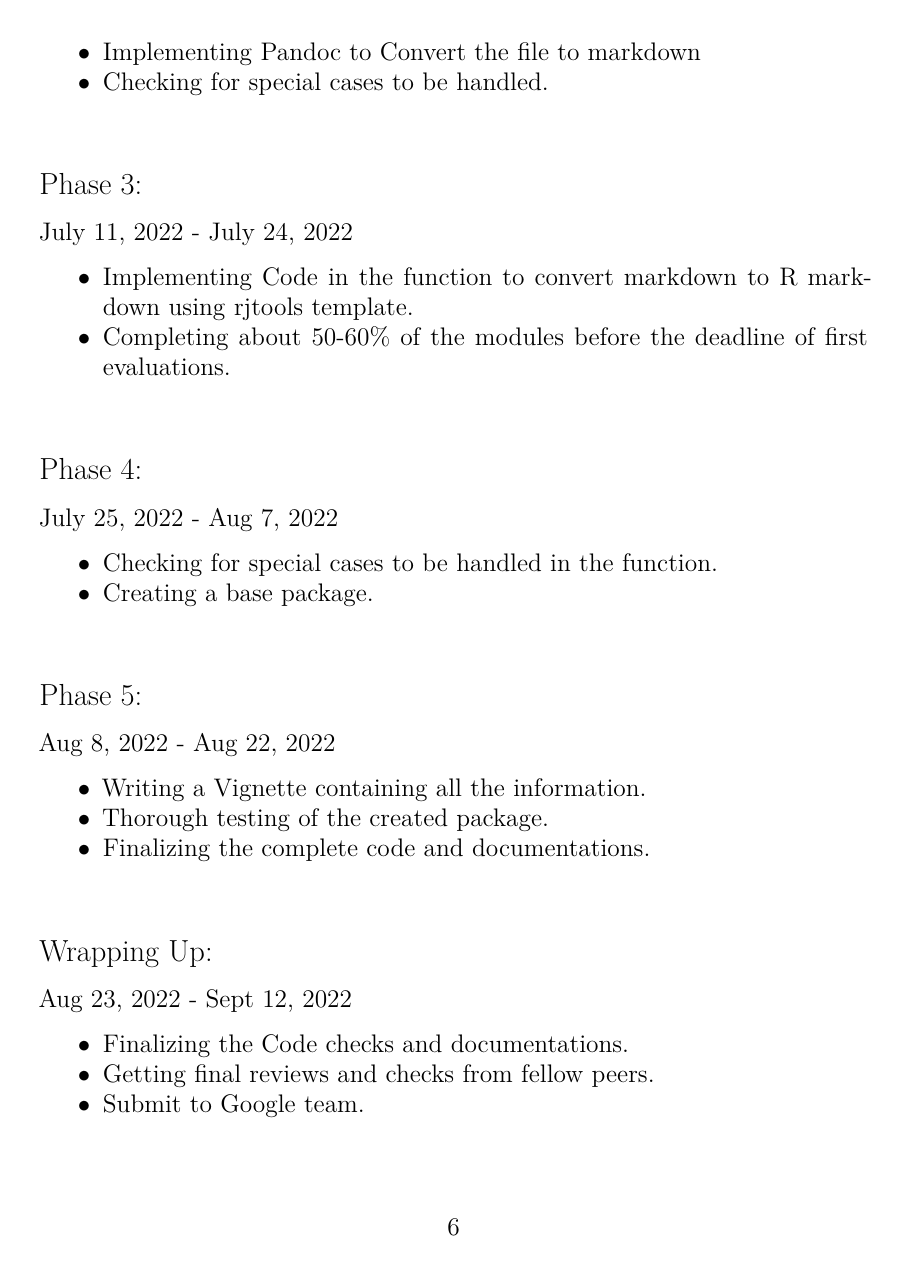
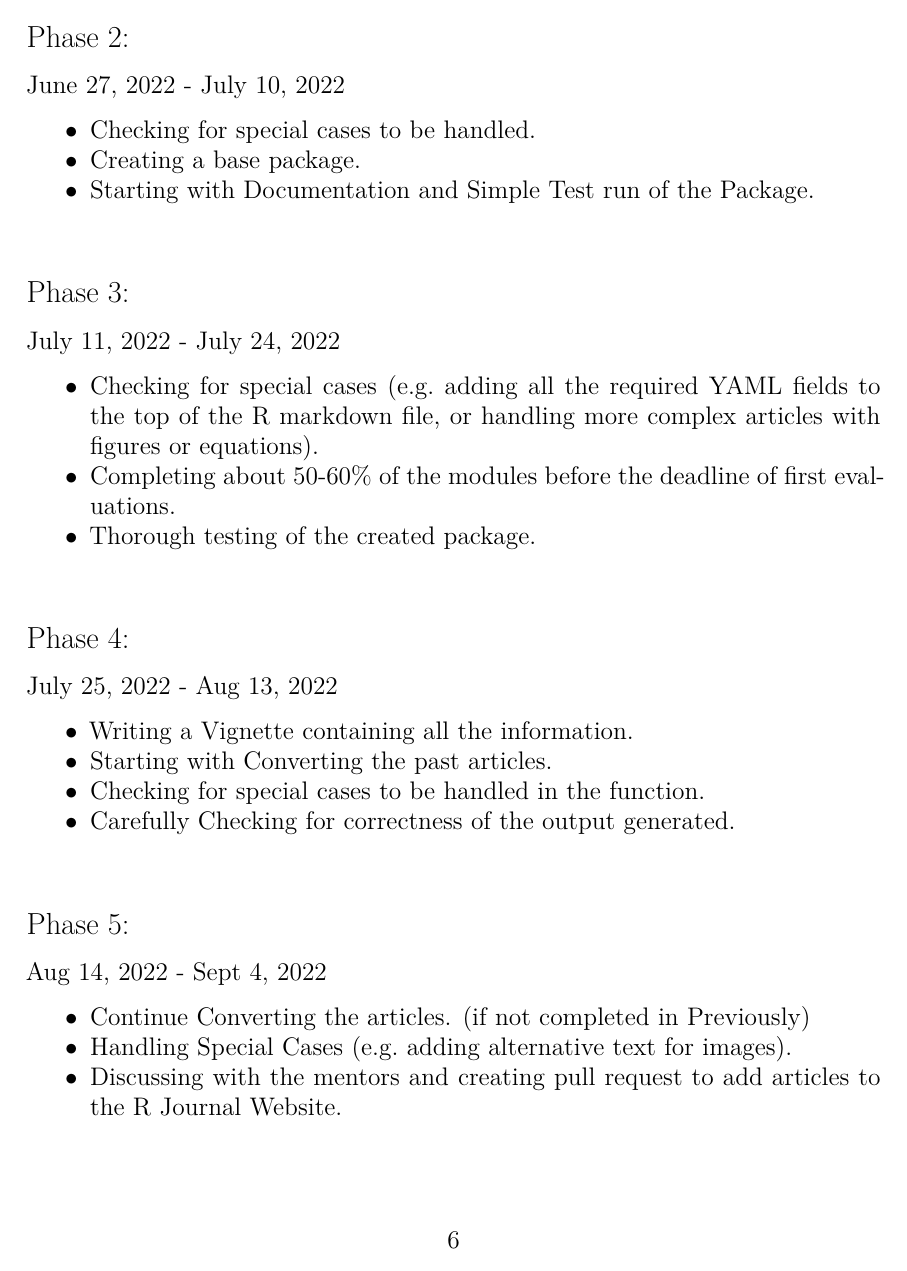
Before and after one commit to adarshgowdaa/GSoC_2022--R_Journal_articles_to_HTML-tests, an R Markdown document (Proposal/Draft_Project_Proposal.Rmd): page 6 of 8. Rendered offline with R 4.5, knitr and Pandoc, then LaTeX, with nearby package versions; a font, style sheet, LaTeX package, included part or bibliography that could not be used is replaced or left out.

Commit message:
Updated Proposal

```diff
--- a/Proposal/Draft_Project_Proposal.Rmd
+++ b/Proposal/Draft_Project_Proposal.Rmd
@@ -10,7 +10,7 @@ output:
   pdf_document:
 documentclass: extarticle
 fontsize: 14pt
-geometry: margin=1in
+geometry: margin=0.9in
 mainfont: Times New Roman
 ---
 
@@ -153,34 +160,38 @@ print("Hello World to the R Community")
 ## Phase 2:
 **June 27, 2022 - July 10, 2022**
 
-* Implementing **Pandoc** to Convert the file to **markdown**
 * Checking for special cases to be handled.
+* Creating a base package.
+* Starting with Documentation and Simple Test run of the Package.
 \
 
 ## Phase 3:
 **July 11, 2022 - July 24, 2022**
 
-* Implementing Code in the function to convert **markdown** to **R markdown** using **rjtools** template.
+* Checking for special cases  (e.g. adding all the required YAML fields to the top of the R markdown file, or handling more complex articles with figures or equations).
 * Completing about 50-60% of the modules before the deadline   of first evaluations.
+* Thorough testing of the created package.
 \
 
 ## Phase 4:
-**July 25, 2022 - Aug 7, 2022**
+**July 25, 2022 - Aug 13, 2022**
 
+* Writing a Vignette containing all the information.
+* Starting with Converting the past articles.
 * Checking for special cases to be handled in the function.
-* Creating a base package.
+* Carefully Checking for correctness of the output generated.
 \
 
 ## Phase 5:
-**Aug 8, 2022 - Aug 22, 2022**
+**Aug 14, 2022 - Sept 4, 2022**
 
-* Writing a Vignette containing all the information.
-* Thorough testing of the created package.
-* Finalizing the complete code and documentations.
+* Continue Converting the articles. (if not completed in Previously)
+* Handling Special Cases (e.g. adding alternative text for images).
+* Discussing with the mentors and creating pull request to add articles to the R Journal Website.
 \
 
 ## Wrapping Up:
-**Aug 23, 2022 - Sept 12, 2022**
+**Sept 5, 2022 - Sept 12, 2022**
 
 * Finalizing the Code checks and documentations.
 * Getting final reviews and checks from fellow peers.
```
Also changed, not shown: Proposal/Draft_Project_Proposal.pdf, Proposal/Draft_Project_Proposal.Rmd (15 more changed lines).
